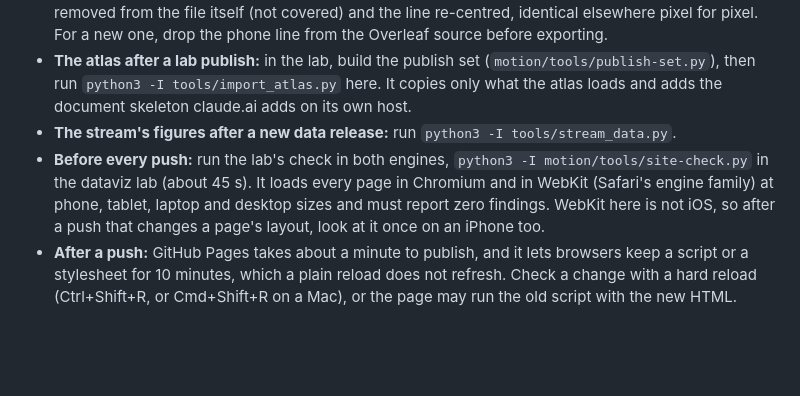
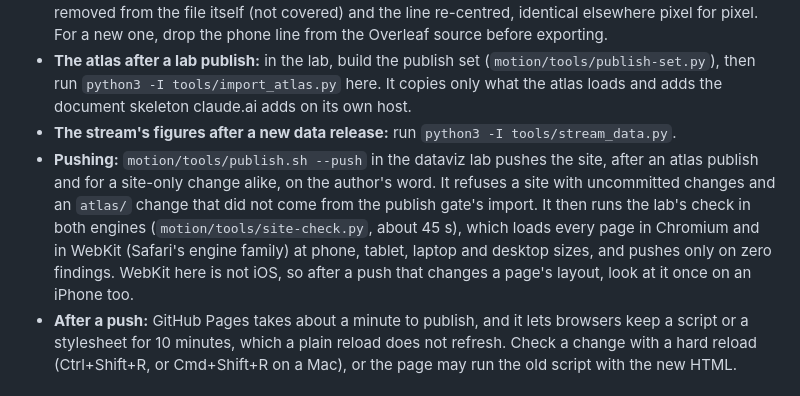
Before and after one commit to ArmenKaprelian/ArmenKaprelian.github.io, a Markdown page: README.md, the part around the change. GitHub-like rendering; blank space fills up the shorter version.

Commit message:
README: pushing with publish.sh --push, which runs the two-engine check first (29 October 2026)
Co-Authored-By: Claude Opus 5.5 <noreply@anthropic.com>

```diff
--- a/README.md
+++ b/README.md
@@ -34,7 +34,7 @@ Served by GitHub Pages from the public repository `ArmenKaprelian.github.io` sin
 - **A new résumé:** replace `resume/kaprelian-resume.pdf`, keeping the name. The published copy leaves out the phone number: the current one is the 30 July 2026 PDF with the number's text removed from the file itself (not covered) and the line re-centred, identical elsewhere pixel for pixel. For a new one, drop the phone line from the Overleaf source before exporting.
 - **The atlas after a lab publish:** in the lab, build the publish set (`motion/tools/publish-set.py`), then run `python3 -I tools/import_atlas.py` here. It copies only what the atlas loads and adds the document skeleton claude.ai adds on its own host.
 - **The stream's figures after a new data release:** run `python3 -I tools/stream_data.py`.
-- **Before every push:** run the lab's check in both engines, `python3 -I motion/tools/site-check.py` in the dataviz lab (about 45 s). It loads every page in Chromium and in WebKit (Safari's engine family) at phone, tablet, laptop and desktop sizes and must report zero findings. WebKit here is not iOS, so after a push that changes a page's layout, look at it once on an iPhone too.
+- **Pushing:** `motion/tools/publish.sh --push` in the dataviz lab pushes the site, after an atlas publish and for a site-only change alike, on the author's word. It refuses a site with uncommitted changes and an `atlas/` change that did not come from the publish gate's import. It then runs the lab's check in both engines (`motion/tools/site-check.py`, about 45 s), which loads every page in Chromium and in WebKit (Safari's engine family) at phone, tablet, laptop and desktop sizes, and pushes only on zero findings. WebKit here is not iOS, so after a push that changes a page's layout, look at it once on an iPhone too.
 - **After a push:** GitHub Pages takes about a minute to publish, and it lets browsers keep a script or a stylesheet for 10 minutes, which a plain reload does not refresh. Check a change with a hard reload (Ctrl+Shift+R, or Cmd+Shift+R on a Mac), or the page may run the old script with the new HTML.
 
 ## Rules carried over from the atlas
```
